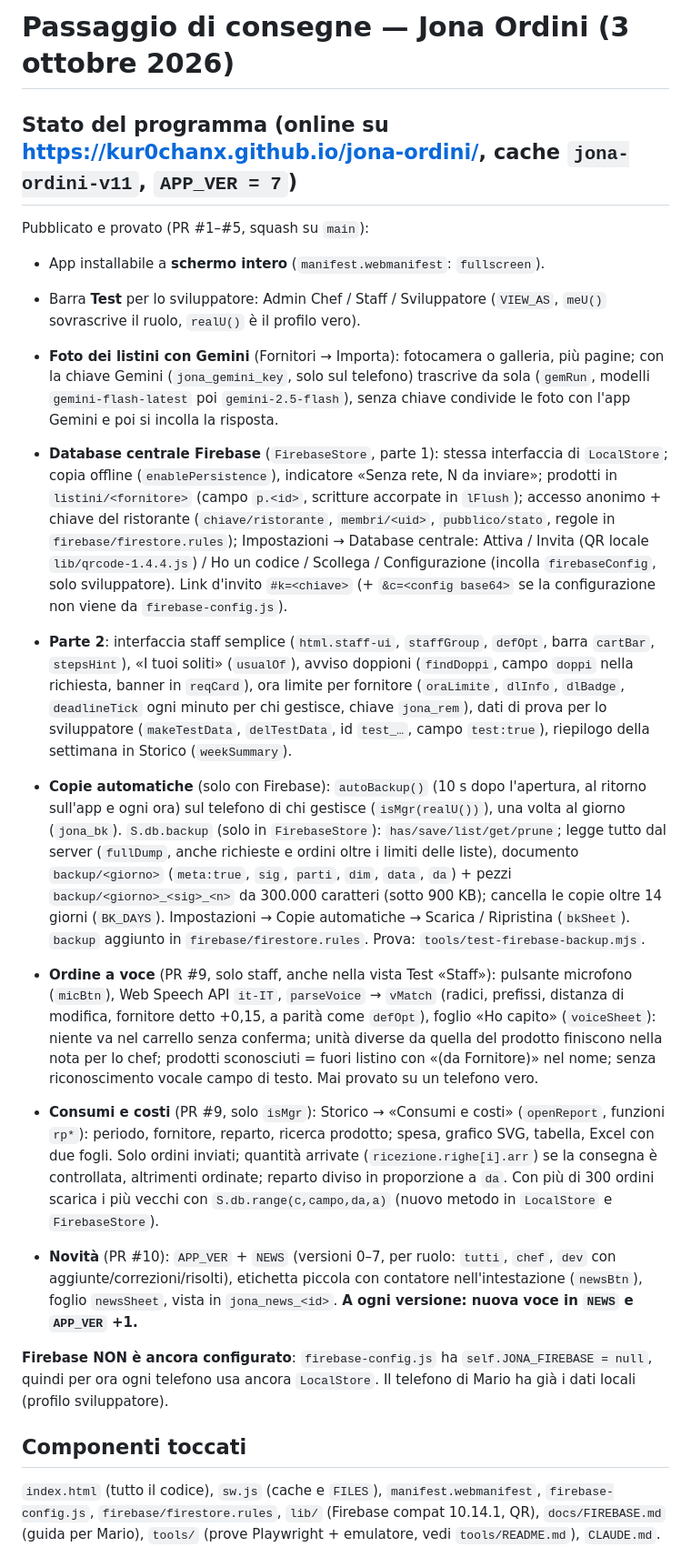
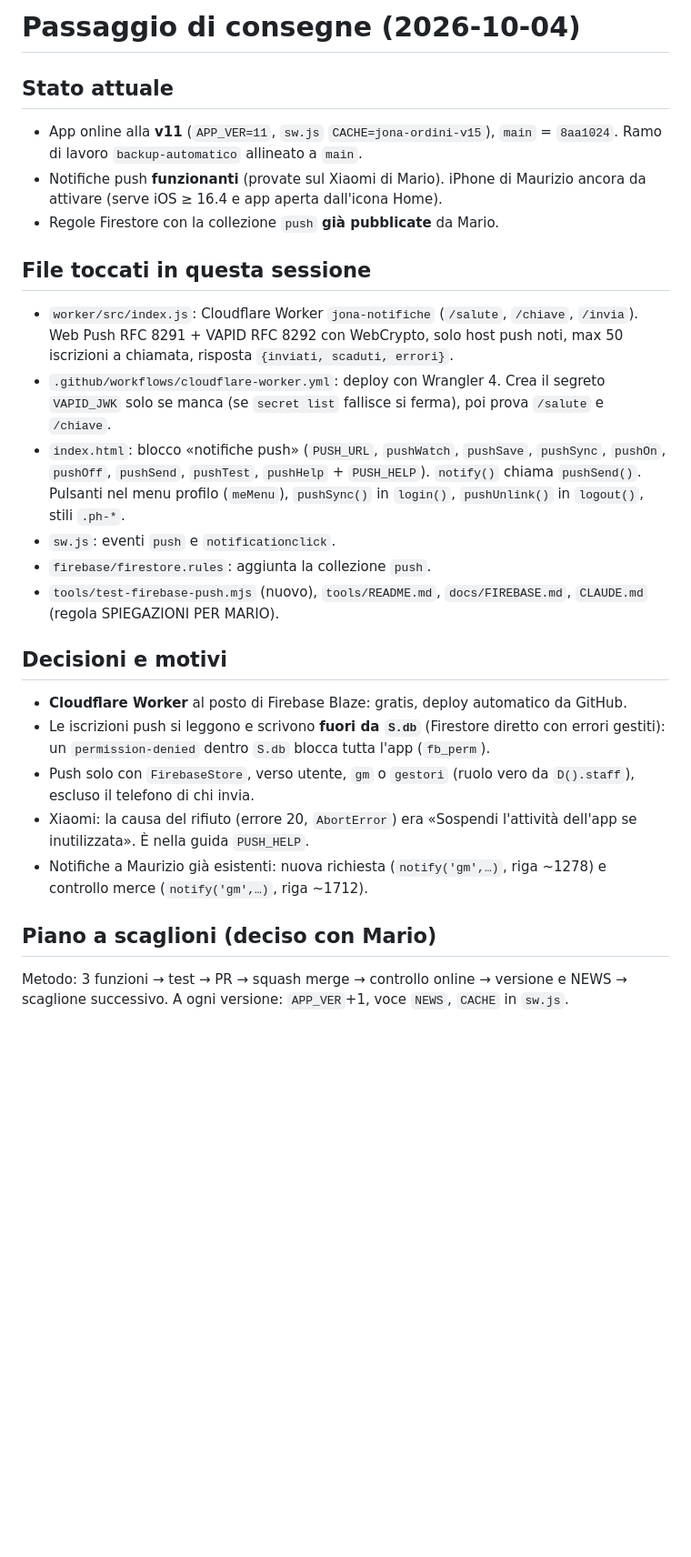
Before and after one commit to Kur0ChanX/jona-ordini, a Markdown page: docs/PASSAGGIO-CONSEGNE.md, the part around one of its changes. Shown at 91% size. Rendered like a GitHub page; blank space fills up the shorter version.

Commit message:
Passaggio di consegne: stato v11 e piano a scaglioni (#18)
Claude-Session: https://claude.ai/code/session_01XqmRwd59SZWbN2Hd3nY7xF

Co-authored-by: Claude <noreply@anthropic.com>

```diff
--- a/docs/PASSAGGIO-CONSEGNE.md
+++ b/docs/PASSAGGIO-CONSEGNE.md
@@ -1,20 +1,25 @@
-# Passaggio di consegne — Jona Ordini (3 ottobre 2026)
+# Passaggio di consegne (2026-10-04)
 
-## Stato del programma (online su https://kur0chanx.github.io/jona-ordini/, cache `jona-ordini-v11`, `APP_VER = 7`)
-Pubblicato e provato (PR #1–#5, squash su `main`):
-- App installabile a **schermo intero** (`manifest.webmanifest`: `fullscreen`).
-- Barra **Test** per lo sviluppatore: Admin Chef / Staff / Sviluppatore (`VIEW_AS`, `meU()` sovrascrive il ruolo, `realU()` è il profilo vero).
-- **Foto dei listini con Gemini** (Fornitori → Importa): fotocamera o galleria, più pagine; con la chiave Gemini (`jona_gemini_key`, solo sul telefono) trascrive da sola (`gemRun`, modelli `gemini-flash-latest` poi `gemini-2.5-flash`), senza chiave condivide le foto con l'app Gemini e poi si incolla la risposta.
-- **Database centrale Firebase** (`FirebaseStore`, parte 1): stessa interfaccia di `LocalStore`; copia offline (`enablePersistence`), indicatore «Senza rete, N da inviare»; prodotti in `listini/<fornitore>` (campo `p.<id>`, scritture accorpate in `lFlush`); accesso anonimo + chiave del ristorante (`chiave/ristorante`, `membri/<uid>`, `pubblico/stato`, regole in `firebase/firestore.rules`); Impostazioni → Database centrale: Attiva / Invita (QR locale `lib/qrcode-1.4.4.js`) / Ho un codice / Scollega / Configurazione (incolla `firebaseConfig`, solo sviluppatore). Link d'invito `#k=<chiave>` (+ `&c=<config base64>` se la configurazione non viene da `firebase-config.js`).
-- **Parte 2**: interfaccia staff semplice (`html.staff-ui`, `staffGroup`, `defOpt`, barra `cartBar`, `stepsHint`), «I tuoi soliti» (`usualOf`), avviso doppioni (`findDoppi`, campo `doppi` nella richiesta, banner in `reqCard`), ora limite per fornitore (`oraLimite`, `dlInfo`, `dlBadge`, `deadlineTick` ogni minuto per chi gestisce, chiave `jona_rem`), dati di prova per lo sviluppatore (`makeTestData`, `delTestData`, id `test_…`, campo `test:true`), riepilogo della settimana in Storico (`weekSummary`).
-- **Copie automatiche** (solo con Firebase): `autoBackup()` (10 s dopo l'apertura, al ritorno sull'app e ogni ora) sul telefono di chi gestisce (`isMgr(realU())`), una volta al giorno (`jona_bk`). `S.db.backup` (solo in `FirebaseStore`): `has/save/list/get/prune`; legge tutto dal server (`fullDump`, anche richieste e ordini oltre i limiti delle liste), documento `backup/<giorno>` (`meta:true`, `sig`, `parti`, `dim`, `data`, `da`) + pezzi `backup/<giorno>_<sig>_<n>` da 300.000 caratteri (sotto 900 KB); cancella le copie oltre 14 giorni (`BK_DAYS`). Impostazioni → Copie automatiche → Scarica / Ripristina (`bkSheet`). `backup` aggiunto in `firebase/firestore.rules`. Prova: `tools/test-firebase-backup.mjs`.
+## Stato attuale
+- App online alla **v11** (`APP_VER=11`, `sw.js` `CACHE=jona-ordini-v15`), `main` = `8aa1024`. Ramo di lavoro `backup-automatico` allineato a `main`.
+- Notifiche push **funzionanti** (provate sul Xiaomi di Mario). iPhone di Maurizio ancora da attivare (serve iOS ≥ 16.4 e app aperta dall'icona Home).
+- Regole Firestore con la collezione `push` **già pubblicate** da Mario.
 
-- **Ordine a voce** (PR #9, solo staff, anche nella vista Test «Staff»): pulsante microfono (`micBtn`), Web Speech API `it-IT`, `parseVoice` → `vMatch` (radici, prefissi, distanza di modifica, fornitore detto +0,15, a parità come `defOpt`), foglio «Ho capito» (`voiceSheet`): niente va nel carrello senza conferma; unità diverse da quella del prodotto finiscono nella nota per lo chef; prodotti sconosciuti = fuori listino con «(da Fornitore)» nel nome; senza riconoscimento vocale campo di testo. Mai provato su un telefono vero.
-- **Consumi e costi** (PR #9, solo `isMgr`): Storico → «Consumi e costi» (`openReport`, funzioni `rp*`): periodo, fornitore, reparto, ricerca prodotto; spesa, grafico SVG, tabella, Excel con due fogli. Solo ordini inviati; quantità arrivate (`ricezione.righe[i].arr`) se la consegna è controllata, altrimenti ordinate; reparto diviso in proporzione a `da`. Con più di 300 ordini scarica i più vecchi con `S.db.range(c,campo,da,a)` (nuovo metodo in `LocalStore` e `FirebaseStore`).
-- **Novità** (PR #10): `APP_VER` + `NEWS` (versioni 0–7, per ruolo: `tutti`, `chef`, `dev` con aggiunte/correzioni/risolti), etichetta piccola con contatore nell'intestazione (`newsBtn`), foglio `newsSheet`, vista in `jona_news_<id>`. **A ogni versione: nuova voce in `NEWS` e `APP_VER` +1.**
+## File toccati in questa sessione
+- `worker/src/index.js`: Cloudflare Worker `jona-notifiche` (`/salute`, `/chiave`, `/invia`). Web Push RFC 8291 + VAPID RFC 8292 con WebCrypto, solo host push noti, max 50 iscrizioni a chiamata, risposta `{inviati, scaduti, errori}`.
+- `.github/workflows/cloudflare-worker.yml`: deploy con Wrangler 4. Crea il segreto `VAPID_JWK` solo se manca (se `secret list` fallisce si ferma), poi prova `/salute` e `/chiave`.
+- `index.html`: blocco «notifiche push» (`PUSH_URL`, `pushWatch`, `pushSave`, `pushSync`, `pushOn`, `pushOff`, `pushSend`, `pushTest`, `pushHelp` + `PUSH_HELP`). `notify()` chiama `pushSend()`. Pulsanti nel menu profilo (`meMenu`), `pushSync()` in `login()`, `pushUnlink()` in `logout()`, stili `.ph-*`.
+- `sw.js`: eventi `push` e `notificationclick`.
+- `firebase/firestore.rules`: aggiunta la collezione `push`.
+- `tools/test-firebase-push.mjs` (nuovo), `tools/README.md`, `docs/FIREBASE.md`, `CLAUDE.md` (regola SPIEGAZIONI PER MARIO).
 
-**Firebase NON è ancora configurato**: `firebase-config.js` ha `self.JONA_FIREBASE = null`, quindi per ora ogni telefono usa ancora `LocalStore`. Il telefono di Mario ha già i dati locali (profilo sviluppatore).
+## Decisioni e motivi
+- **Cloudflare Worker** al posto di Firebase Blaze: gratis, deploy automatico da GitHub.
+- Le iscrizioni push si leggono e scrivono **fuori da `S.db`** (Firestore diretto con errori gestiti): un `permission-denied` dentro `S.db` blocca tutta l'app (`fb_perm`).
+- Push solo con `FirebaseStore`, verso utente, `gm` o `gestori` (ruolo vero da `D().staff`), escluso il telefono di chi invia.
+- Xiaomi: la causa del rifiuto (errore 20, `AbortError`) era «Sospendi l'attività dell'app se inutilizzata». È nella guida `PUSH_HELP`.
+- Notifiche a Maurizio già esistenti: nuova richiesta (`notify('gm',…)`, riga ~1278) e controllo merce (`notify('gm',…)`, riga ~1712).
 
-## Componenti toccati
-`index.html` (tutto il codice), `sw.js` (cache e `FILES`), `manifest.webmanifest`, `firebase-config.js`, `firebase/firestore.rules`, `lib/` (Firebase compat 10.14.1, QR), `docs/FIREBASE.md` (guida per Mario), `tools/` (prove Playwright + emulatore, vedi `tools/README.md`), `CLAUDE.md`.
+## Piano a scaglioni (deciso con Mario)
+Metodo: 3 funzioni → test → PR → squash merge → controllo online → versione e NEWS → scaglione successivo. A ogni versione: `APP_VER`+1, voce `NEWS`, `CACHE` in `sw.js`.
 
```
Also changed, not shown: other parts of docs/PASSAGGIO-CONSEGNE.md (+26 -12 lines).
